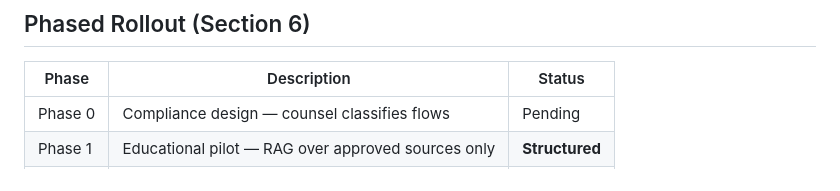
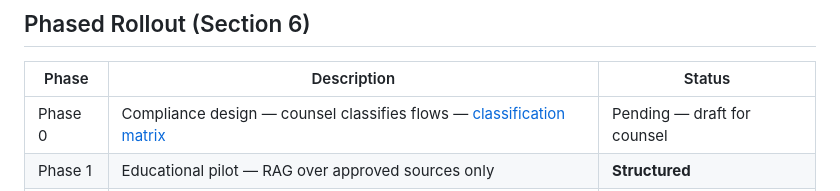
Before and after one commit to richardparslow-commits/LifeChat, a Markdown page: README.md, the part around the change. Rendered like a GitHub page.

```diff
--- a/README.md
+++ b/README.md
@@ -143,7 +143,7 @@ Add this script to your WordPress/Elementor site (via HTML widget or theme foote
 
 | Phase | Description | Status |
 |-------|-------------|--------|
-| Phase 0 | Compliance design — counsel classifies flows | Pending |
+| Phase 0 | Compliance design — counsel classifies flows — [classification matrix](docs/compliance-classification-matrix.md) | Pending — draft for counsel |
 | Phase 1 | Educational pilot — RAG over approved sources only | **Structured** |
 | Phase 2 | Consented lead capture — minimal fields + CRM | Structured |
 | Phase 3 | Scheduling — read-only availability then booking | Structured |
```
Also changed, not shown: docs/compliance-classification-matrix.md (added, +113 -0 lines).
